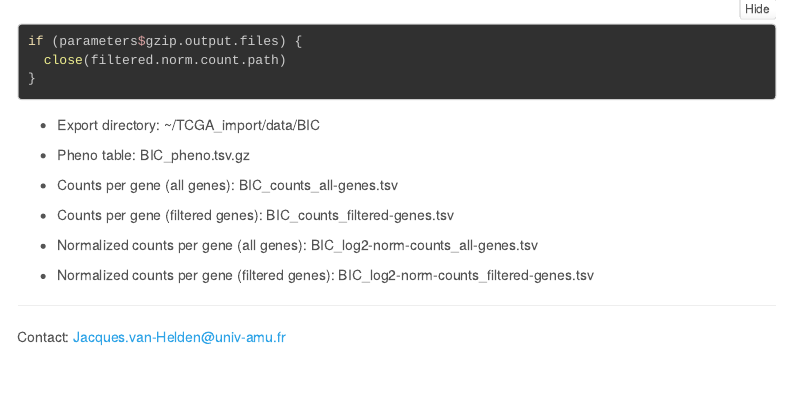
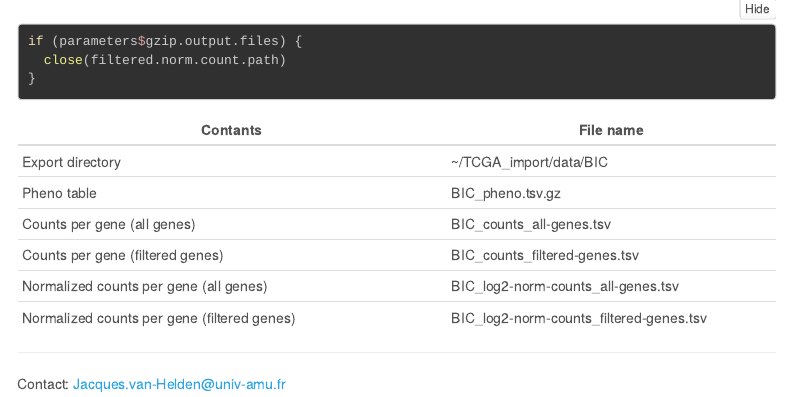
Before and after one commit to DU-Bii/study-cases, an R Markdown document (Homo_sapiens/TCGA_study-case/import_TCGA_from_Recount.Rmd): the page in a window 1100 px wide, from 15110 px down. Rendered offline with R 4.5, knitr and Pandoc, with nearby package versions; folded parts are opened; some code elsewhere in the file could not run offline; menus at the side of the page are left out; common packages that the code uses without loading them are loaded.

Commit message:
formated list of output files in a table

````diff
--- a/Homo_sapiens/TCGA_study-case/import_TCGA_from_Recount.Rmd
+++ b/Homo_sapiens/TCGA_study-case/import_TCGA_from_Recount.Rmd
@@ -638,14 +638,14 @@ if (parameters$gzip.output.files) {
 ```
 
 
-
-- Export directory: `r export.dir`
-- Pheno table: `r pheno.file`
-- Counts per gene (all genes): `r count.file`
-- Counts per gene (filtered genes): `r filtered.count.file`
-
-- Normalized counts per gene (all genes): `r norm.count.file`
-- Normalized counts per gene (filtered genes): `r filtered.norm.count.file`
+| Contants | File name |
+|-----------------------------------------|-------------------------------|
+| Export directory | `r export.dir` |
+| Pheno table |`r pheno.file` |
+| Counts per gene (all genes) | `r count.file` |
+| Counts per gene (filtered genes) | `r filtered.count.file` |
+| Normalized counts per gene (all genes) | `r norm.count.file` |
+| Normalized counts per gene (filtered genes) | `r filtered.norm.count.file` |
 
 ****************************************************************
 
````
